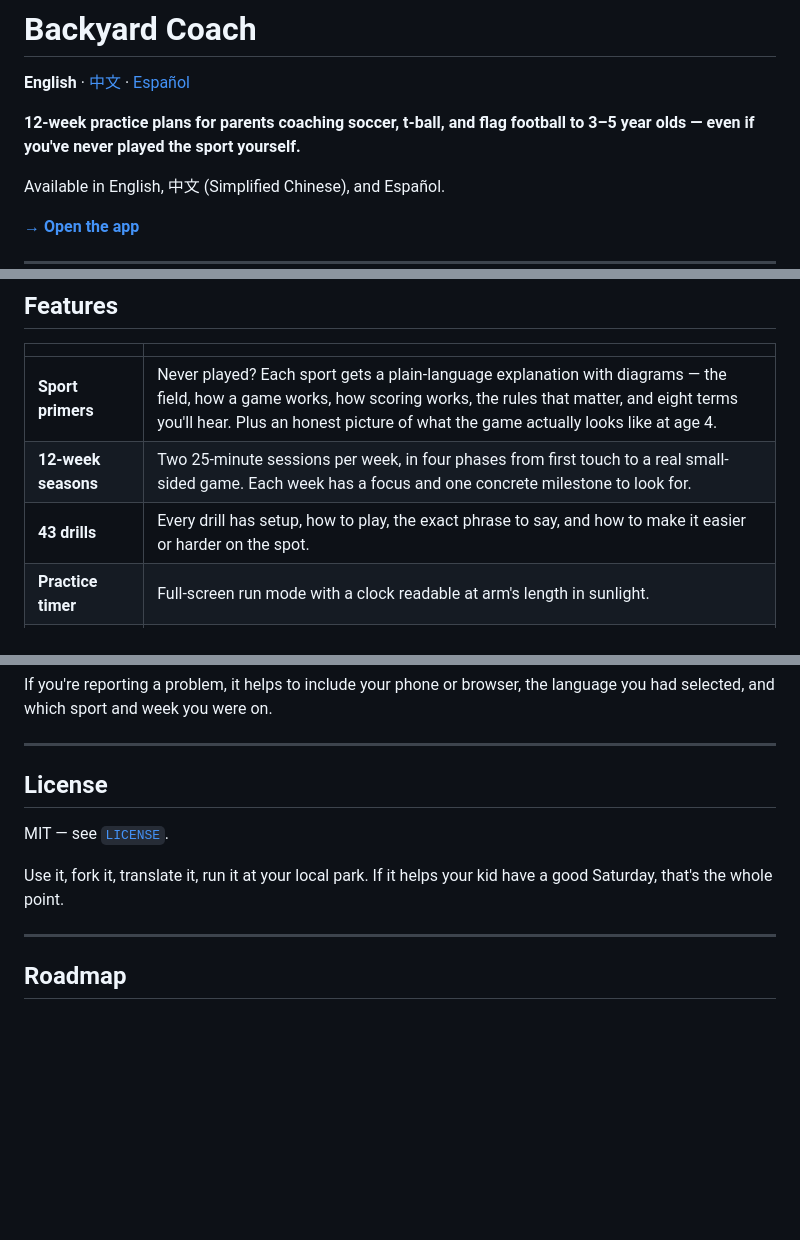
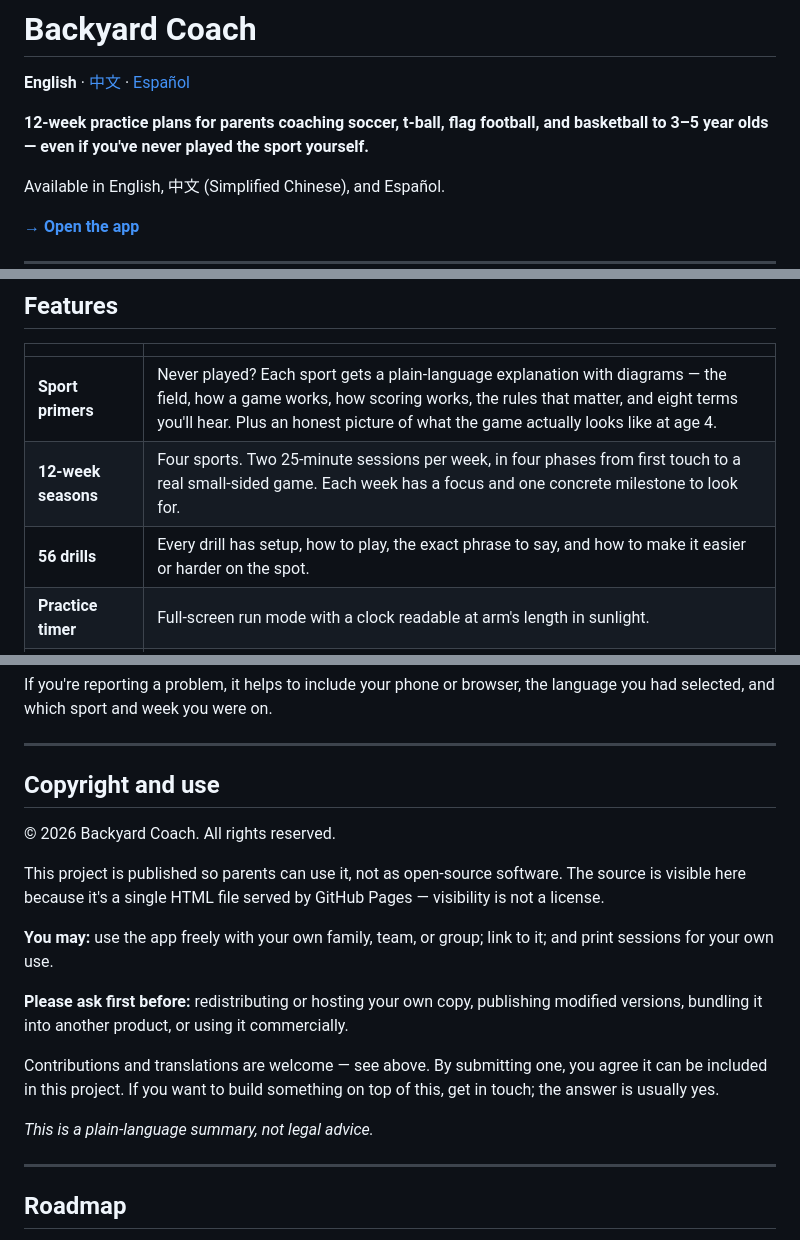
Before and after one commit to kidsbackyardcoach-cyber/kidsbackyardcoach-cyber.github.io, a Markdown page: README.md, 3 parts joined by grey strips. Drawn GitHub-style; blank space fills up the shorter version.

```diff
--- a/README.md
+++ b/README.md
@@ -2,7 +2,7 @@
 
 **English** · [中文](README.zh.md) · [Español](README.es.md)
 
-**12-week practice plans for parents coaching soccer, t-ball, and flag football to 3–5 year olds — even if you've never played the sport yourself.**
+**12-week practice plans for parents coaching soccer, t-ball, flag football, and basketball to 3–5 year olds — even if you've never played the sport yourself.**
 
 Available in English, 中文 (Simplified Chinese), and Español.
 
@@ -26,8 +26,8 @@ Everything is built around one constraint: **a four-year-old's attention span is
 | | |
 |---|---|
 | **Sport primers** | Never played? Each sport gets a plain-language explanation with diagrams — the field, how a game works, how scoring works, the rules that matter, and eight terms you'll hear. Plus an honest picture of what the game actually looks like at age 4. |
-| **12-week seasons** | Two 25-minute sessions per week, in four phases from first touch to a real small-sided game. Each week has a focus and one concrete milestone to look for. |
-| **43 drills** | Every drill has setup, how to play, the exact phrase to say, and how to make it easier or harder on the spot. |
+| **12-week seasons** | Four sports. Two 25-minute sessions per week, in four phases from first touch to a real small-sided game. Each week has a focus and one concrete milestone to look for. |
+| **56 drills** | Every drill has setup, how to play, the exact phrase to say, and how to make it easier or harder on the spot. |
 | **Practice timer** | Full-screen run mode with a clock readable at arm's length in sunlight. |
 | **Gear lists** | Three priority tiers, drawn illustrations, running budget total, and a list of what *not* to buy. |
 | **Movement kit** | Optional ladder / hurdle / cone games that swap into any week's warm-up. |
@@ -130,11 +130,19 @@ If you're reporting a problem, it helps to include your phone or browser, the la
 
 ---
 
-## License
+## Copyright and use
 
-MIT — see [`LICENSE`](LICENSE).
+© 2026 Backyard Coach. All rights reserved.
 
-Use it, fork it, translate it, run it at your local park. If it helps your kid have a good Saturday, that's the whole point.
+This project is published so parents can use it, not as open-source software. The source is visible here because it's a single HTML file served by GitHub Pages — visibility is not a license.
+
+**You may:** use the app freely with your own family, team, or group; link to it; and print sessions for your own use.
+
+**Please ask first before:** redistributing or hosting your own copy, publishing modified versions, bundling it into another product, or using it commercially.
+
+Contributions and translations are welcome — see above. By submitting one, you agree it can be included in this project. If you want to build something on top of this, get in touch; the answer is usually yes.
+
+*This is a plain-language summary, not legal advice.*
 
 ---
 
```
Also changed, not shown: other parts of README.md (+3 -3 lines).
